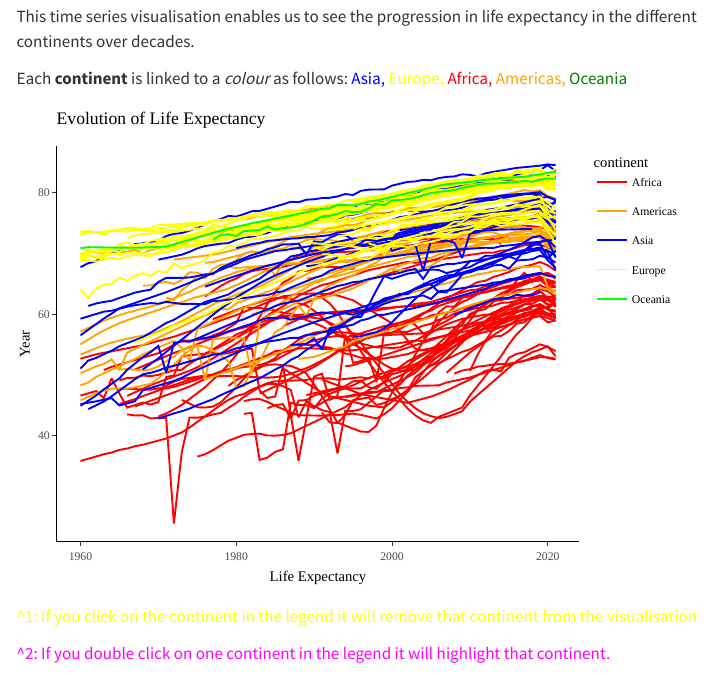
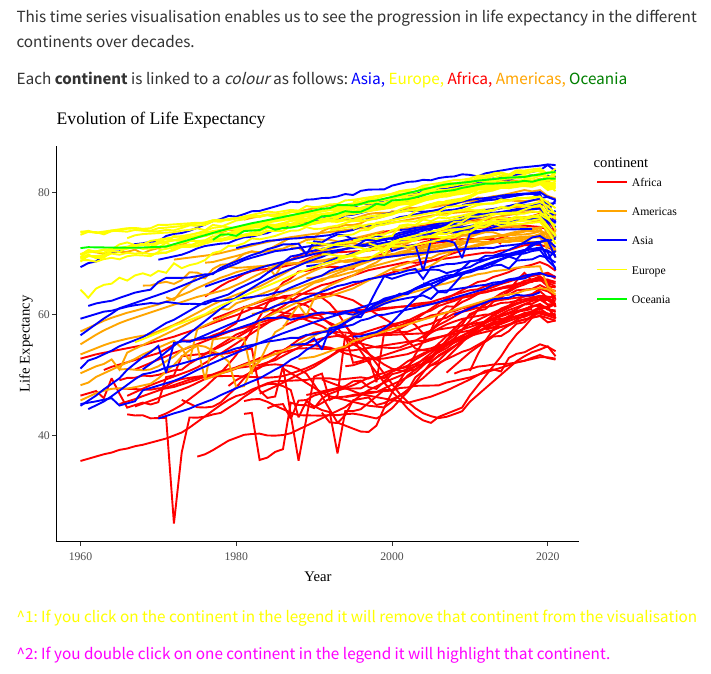
Before and after one commit to Cianan-Markey/AC-584, a Quarto document (Quarto/project/AC584 Report.qmd): the page in a window 1100 px wide, from 1140 px down. Rendered offline with R 4.5, knitr and Pandoc in place of Quarto, with nearby package versions; menus at the side of the page are left out.

Commit message:
Add files via upload

```diff
--- a/Quarto/project/AC584 Report.qmd
+++ b/Quarto/project/AC584 Report.qmd
@@ -91,7 +91,7 @@ timeseries_plot_1 <- data_join_Continents %>%
                                 "Africa" = "red",
                                 "Americas" ="orange",
                                 "Oceania" = "green")) +
-  labs(x = "Life Expectancy", y = "Year", title = "Evolution of Life Expectancy") +
+  labs(x = "Year", y = "Life Expectancy", title = "Evolution of Life Expectancy") +
   theme_classic() +
   theme(text = element_text(family = "Times New Roman"))
 
```
